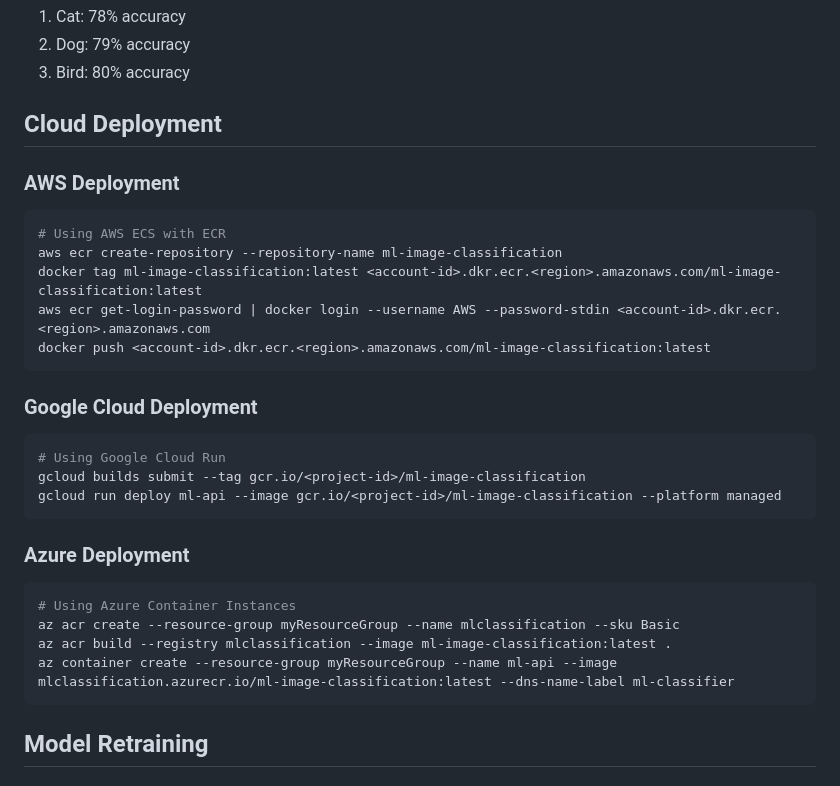
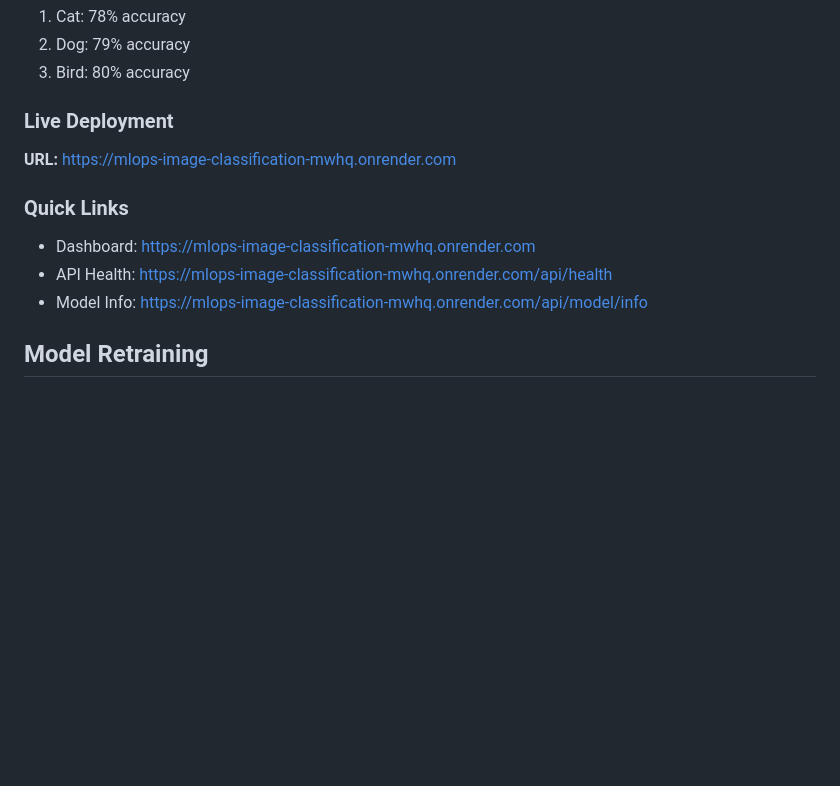
Before and after one commit to ngamije30/MLOps_Image_Classification_, a Markdown page: README.md, the part around the change. Drawn GitHub-style; blank space fills up the shorter version.

Commit message:
Deployment links
Updated deployment section to remove AWS, Google Cloud, and Azure instructions. Added quick links for live deployment and API health.

````diff
--- a/README.md
+++ b/README.md
@@ -280,31 +280,13 @@ locust -f locustfile.py --host=http://localhost:5000 --users 100 --spawn-rate 50
 2. Dog: 79% accuracy
 3. Bird: 80% accuracy
 
-## Cloud Deployment
+### Live Deployment
+**URL:** https://mlops-image-classification-mwhq.onrender.com
 
-### AWS Deployment
-```bash
-# Using AWS ECS with ECR
-aws ecr create-repository --repository-name ml-image-classification
-docker tag ml-image-classification:latest <account-id>.dkr.ecr.<region>.amazonaws.com/ml-image-classification:latest
-aws ecr get-login-password | docker login --username AWS --password-stdin <account-id>.dkr.ecr.<region>.amazonaws.com
-docker push <account-id>.dkr.ecr.<region>.amazonaws.com/ml-image-classification:latest
-```
-
-### Google Cloud Deployment
-```bash
-# Using Google Cloud Run
-gcloud builds submit --tag gcr.io/<project-id>/ml-image-classification
-gcloud run deploy ml-api --image gcr.io/<project-id>/ml-image-classification --platform managed
-```
-
-### Azure Deployment
-```bash
-# Using Azure Container Instances
-az acr create --resource-group myResourceGroup --name mlclassification --sku Basic
-az acr build --registry mlclassification --image ml-image-classification:latest .
-az container create --resource-group myResourceGroup --name ml-api --image mlclassification.azurecr.io/ml-image-classification:latest --dns-name-label ml-classifier
-```
+### Quick Links
+- Dashboard: https://mlops-image-classification-mwhq.onrender.com
+- API Health: https://mlops-image-classification-mwhq.onrender.com/api/health
+- Model Info: https://mlops-image-classification-mwhq.onrender.com/api/model/info
 
 ## Model Retraining
 
````
